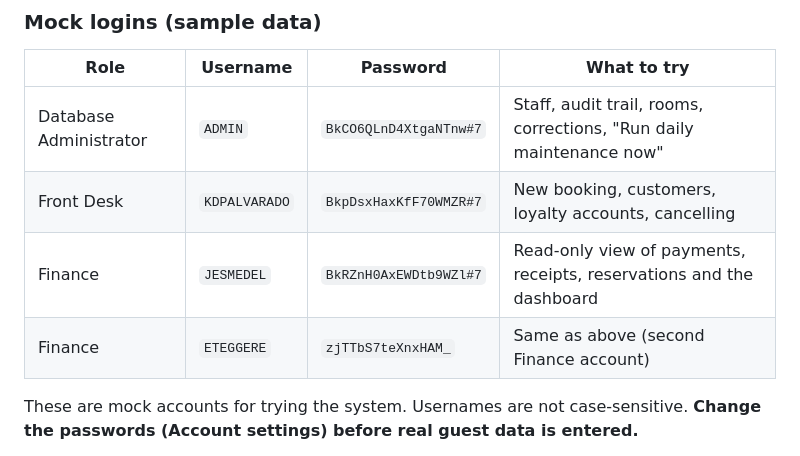
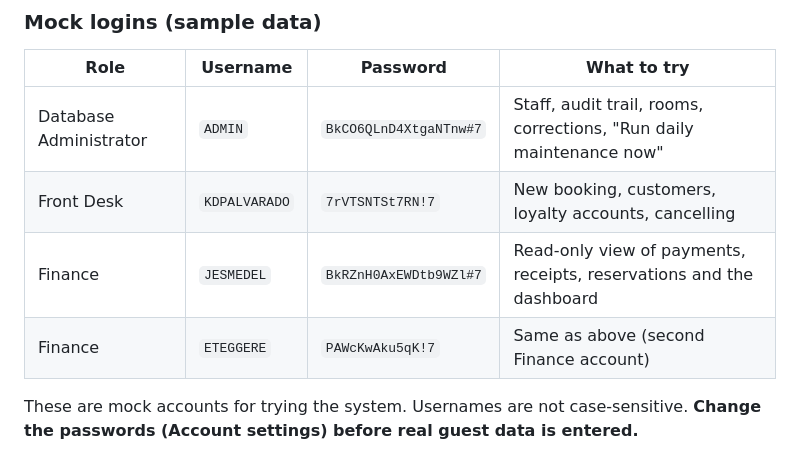
Before and after one commit to jijemayah/BookInn, a Markdown page: README.md, the part around the change. GitHub-like rendering.

Commit message:
README: update mock logins for KDPALVARADO and ETEGGERE

```diff
--- a/README.md
+++ b/README.md
@@ -91,9 +91,9 @@ cannot read BookInn data. Do not commit `.env*` files.
 | Role | Username | Password | What to try |
 |---|---|---|---|
 | Database Administrator | `ADMIN` | `BkCO6QLnD4XtgaNTnw#7` | Staff, audit trail, rooms, corrections, "Run daily maintenance now" |
-| Front Desk | `KDPALVARADO` | `BkpDsxHaxKfF70WMZR#7` | New booking, customers, loyalty accounts, cancelling |
+| Front Desk | `KDPALVARADO` | `7rVTSNTSt7RN!7` | New booking, customers, loyalty accounts, cancelling |
 | Finance | `JESMEDEL` | `BkRZnH0AxEWDtb9WZl#7` | Read-only view of payments, receipts, reservations and the dashboard |
-| Finance | `ETEGGERE` | `zjTTbS7teXnxHAM_` | Same as above (second Finance account) |
+| Finance | `ETEGGERE` | `PAWcKwAku5qK!7` | Same as above (second Finance account) |
 
 These are mock accounts for trying the system. Usernames are not case-sensitive. **Change the passwords (Account settings)
 before real guest data is entered.**
```
